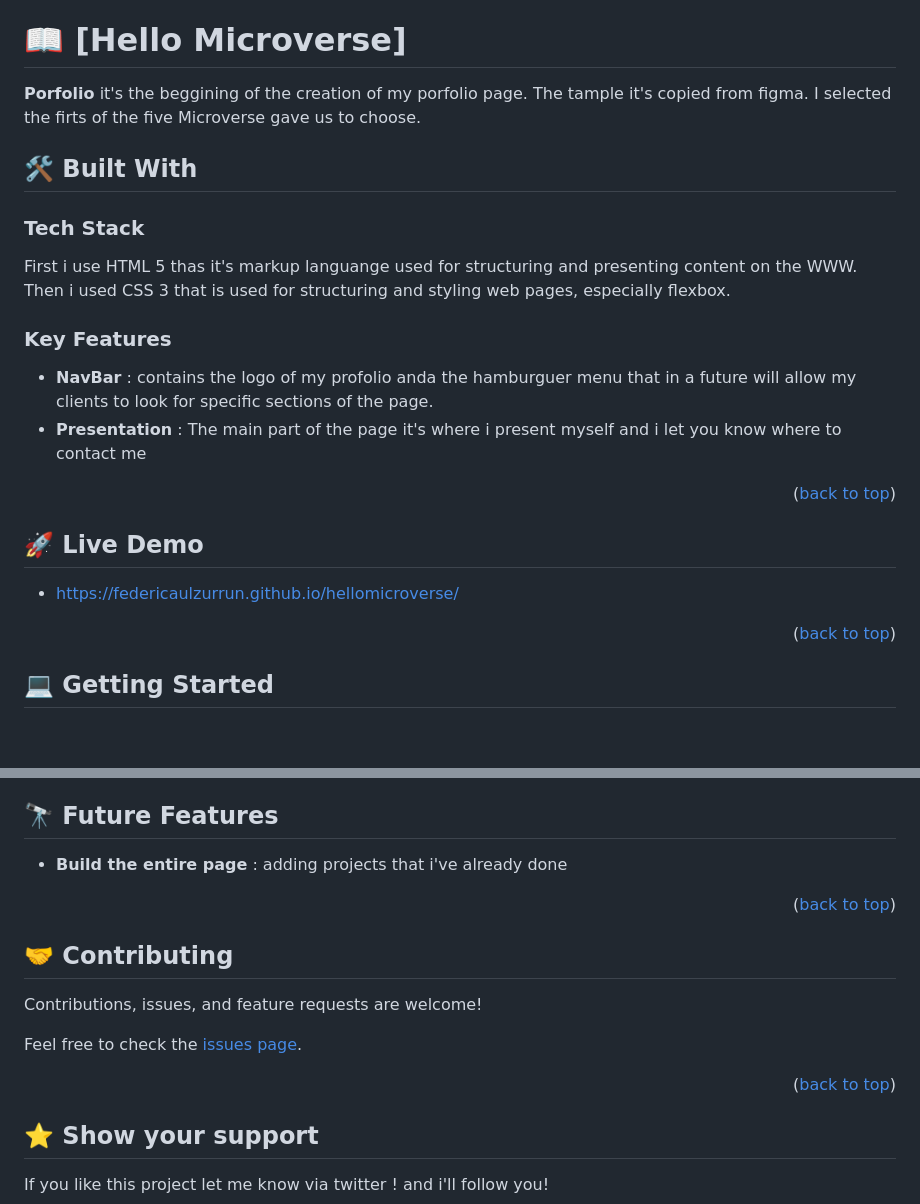
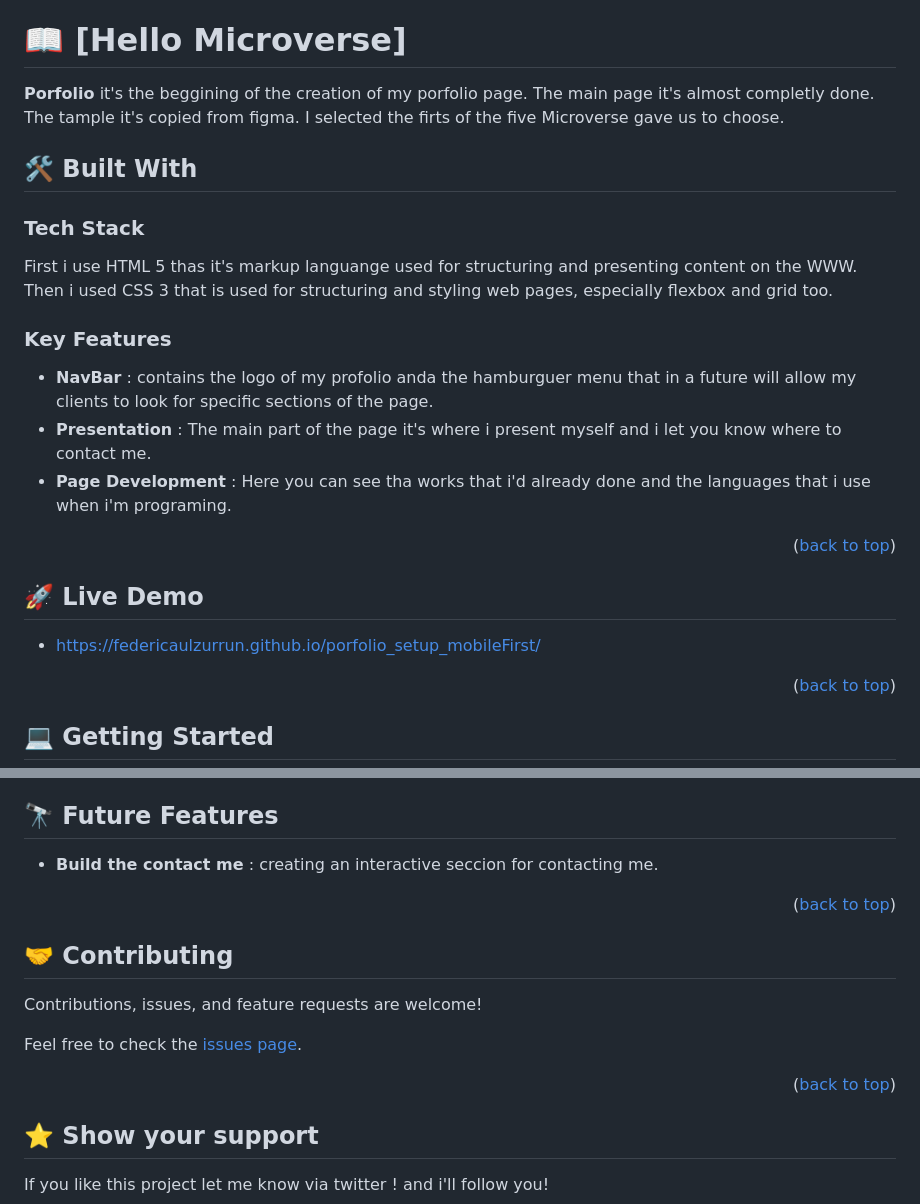
Before and after one commit to federicaulzurrun/porfolio_setup_mobileFirst, a Markdown page: README.md, 2 parts joined by grey strips. GitHub-like rendering; blank space fills up the shorter version.

Commit message:
adapting readme file to the new sections of the porfolio

```diff
--- a/README.md
+++ b/README.md
@@ -21,26 +21,27 @@
 # 📖 [Hello Microverse] <a name="about-project"></a>
 
 
-**Porfolio** it's the beggining of the creation of my porfolio page. The tample it's copied from figma. I selected the firts of the five Microverse gave us to choose.
+**Porfolio** it's the beggining of the creation of my porfolio page. The main page it's almost completly done. The tample it's copied from figma. I selected the firts of the five Microverse gave us to choose.
 
 ## 🛠 Built With <a name="built-with"></a>
 
 ### Tech Stack <a name="tech-stack"></a>
 
-First i use HTML 5 thas it's markup languange used for structuring and presenting content on the WWW. Then i used CSS 3 that is used for structuring and styling web pages, especially flexbox.
+First i use HTML 5 thas it's markup languange used for structuring and presenting content on the WWW. Then i used CSS 3 that is used for structuring and styling web pages, especially flexbox and grid too.
 
 
 ### Key Features <a name="key-features"></a>
 
 - **NavBar** : contains the logo of my profolio anda the hamburguer menu that in a future will allow my clients to look for specific sections of the page.
-- **Presentation** : The main part of the page it's where i present myself and i let you know where to contact me
+- **Presentation** : The main part of the page it's where i present myself and i let you know where to contact me.
+- **Page Development** : Here you can see tha works that i'd already done and the languages that i use when i'm programing.
 
 <p align="right">(<a href="#readme-top">back to top</a>)</p>
 
 
 ## 🚀 Live Demo <a name="live-demo"></a>
 
-- https://federicaulzurrun.github.io/hellomicroverse/
+- https://federicaulzurrun.github.io/porfolio_setup_mobileFirst/
 
 <p align="right">(<a href="#readme-top">back to top</a>)</p>
 
@@ -108,10 +109,9 @@ Install this project linters: *do not change the any config file in any way*
 
 ## 🔭 Future Features <a name="future-features"></a>
 
-- **Build the entire page** : adding projects that i've already done
+- **Build the contact me** : creating an interactive seccion for contacting me.
 
 <p align="right">(<a href="#readme-top">back to top</a>)</p>
-
 
 
 ## 🤝 Contributing <a name="contributing"></a>
@@ -121,7 +121,6 @@ Contributions, issues, and feature requests are welcome!
 Feel free to check the [issues page](../../issues/).
 
 <p align="right">(<a href="#readme-top">back to top</a>)</p>
-
 
 
 ## ⭐️ Show your support <a name="support"></a>
```
